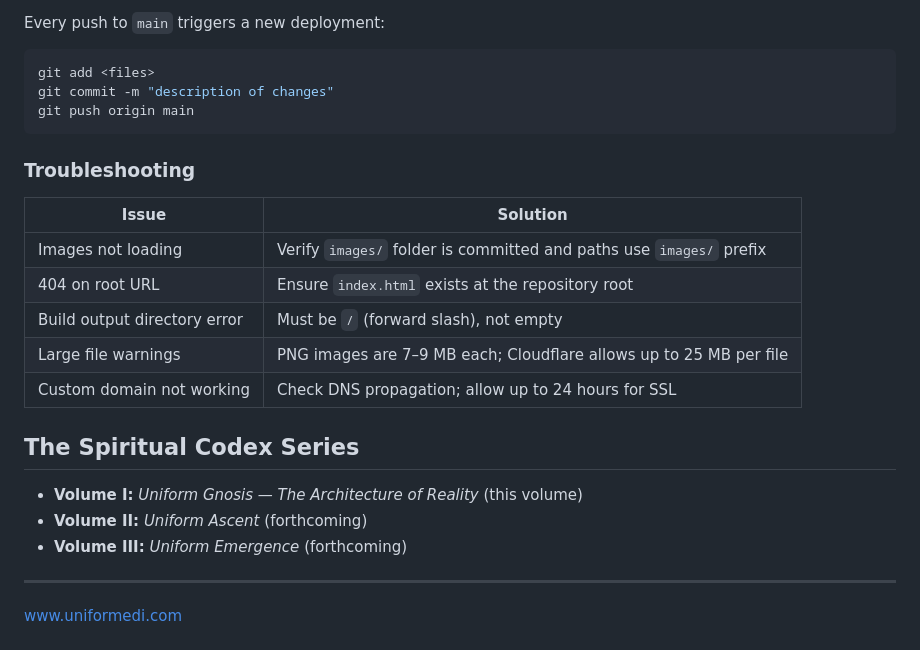
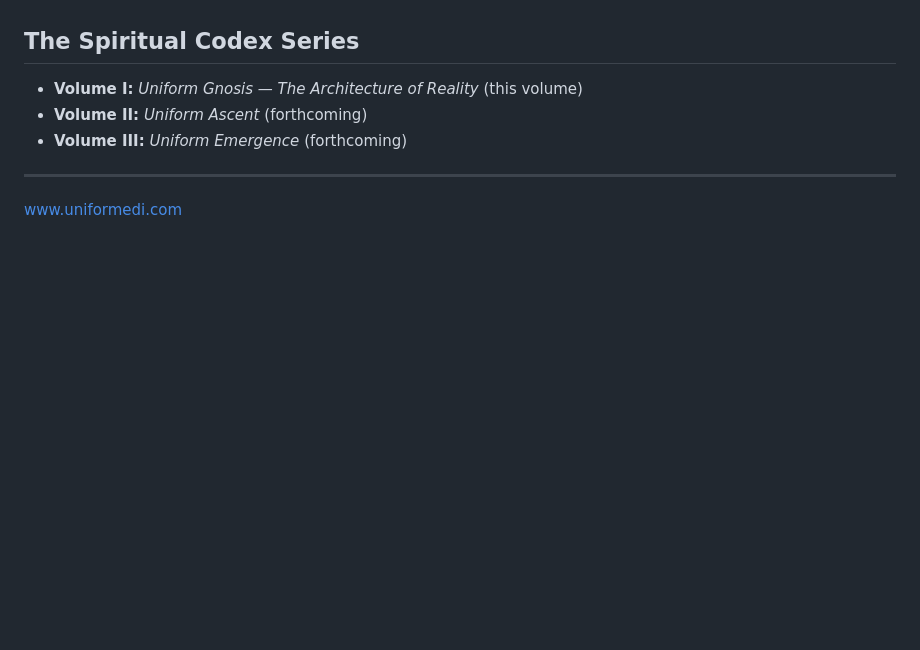
Before and after one commit to Uniformedi/UniformGnosis, a Markdown page: README.md, the part around one of its changes. Rendered like a GitHub page; blank space fills up the shorter version.

````diff
--- a/README.md
+++ b/README.md
@@ -145,21 +86,3 @@ Visitors to the root URL (`/`) are instantly redirected to the book. The HTML fi
-Every push to `main` triggers a new deployment:
-
-```bash
-git add <files>
-git commit -m "description of changes"
-git push origin main
-```
-
-### Troubleshooting
-
-| Issue | Solution |
-|-------|----------|
-| Images not loading | Verify `images/` folder is committed and paths use `images/` prefix |
-| 404 on root URL | Ensure `index.html` exists at the repository root |
-| Build output directory error | Must be `/` (forward slash), not empty |
-| Large file warnings | PNG images are 7–9 MB each; Cloudflare allows up to 25 MB per file |
-| Custom domain not working | Check DNS propagation; allow up to 24 hours for SSL |
-
 ## The Spiritual Codex Series
 
 - **Volume I:** *Uniform Gnosis — The Architecture of Reality* (this volume)
````
Also changed, not shown: other parts of README.md (+0 -59 lines).
